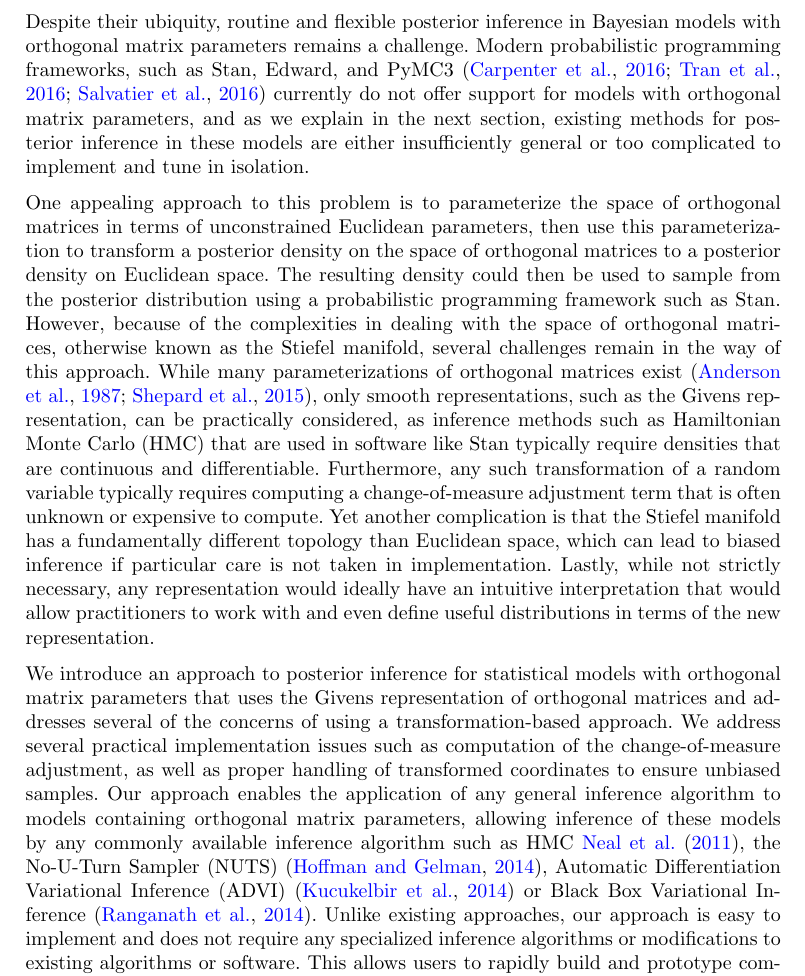
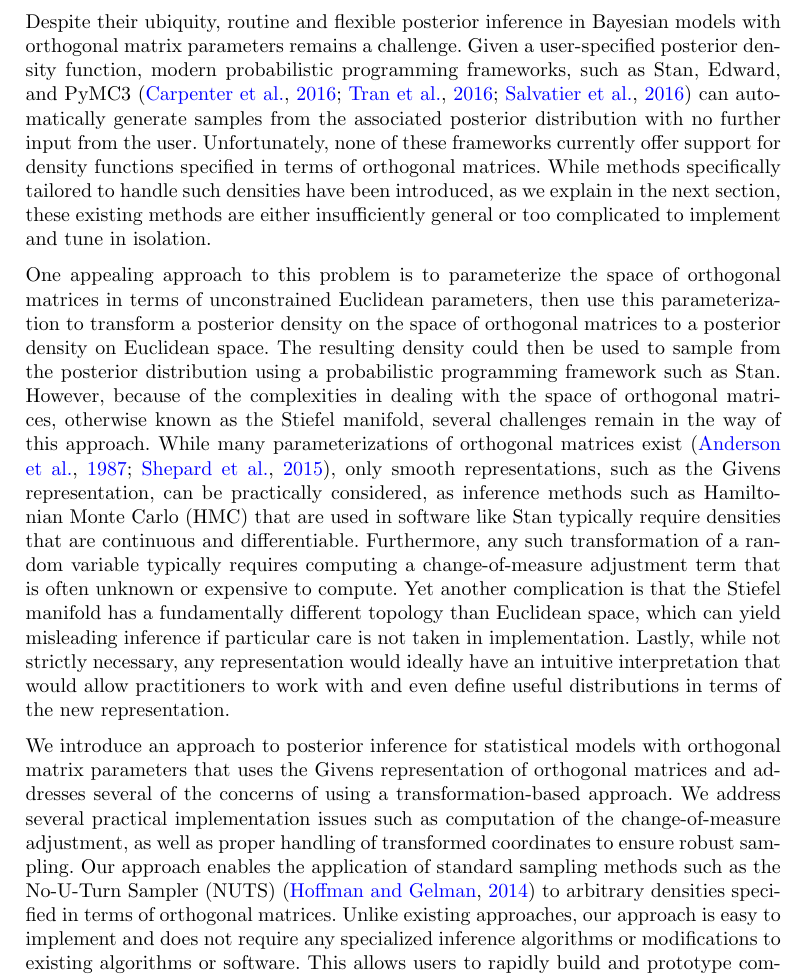
Before and after one commit to pourzanj/TfRotationPca, a LaTeX document (BayesianAnalysisSubmission/givens.tex): part of page 2 of 31, cut so that both start at the same text. The pictures show the PDF file BayesianAnalysisSubmission/givens.pdf that the author committed with the source.

Commit message:
Reworded intro

```diff
--- a/BayesianAnalysisSubmission/givens.tex
+++ b/BayesianAnalysisSubmission/givens.tex
@@ -84,5 +84,5 @@ We introduce an approach based on the Givens representation that allows for a ro
 %%%%%%%%%%%%%%%%%%%%%%%%%
 Statistical models parameterized in terms of orthogonal matrices are ubiquitous, particularly in the treatment of multivariate data. This class of models includes certain multivariate time series models \citep{brockwell2002introduction}, factor models \citep{johnson2004multivariate}, and a swath of recently developed probabilistic dimensionality reduction models such as Probabilistic PCA (PPCA),  Exponential Family PPCA (BXPCA), mixture of PPCA \citep{ghahramani1996algorithm}, and Canonical Correlation Analysis (CCA) \citep[Chapt.~12.5]{murphy2012machine}. These sorts of models have not only enjoyed extensive use in fields such as psychology \citep{ford1986application}, but are also gaining traction in diverse applications including biology \citep{hamelryck2006sampling}, finance \citep{lee2007bayesian}, materials science \citep{oh20172d}, and robotics \citep{lu1997robot}.
 
-\noindent Despite their ubiquity, routine and flexible posterior inference in Bayesian models with orthogonal matrix parameters remains a challenge. Modern probabilistic programming frameworks, such as Stan, Edward, and PyMC3~\citep{carpenter2016stan,tran2016edward,salvatier2016probabilistic} currently do not offer support for models with orthogonal matrix parameters, and as we explain in the next section, existing methods for posterior inference in these models are either insufficiently general or too complicated to implement and tune in isolation.
+\noindent Despite their ubiquity, routine and flexible posterior inference in Bayesian models with orthogonal matrix parameters remains a challenge. Given a user-specified posterior density function, modern probabilistic programming frameworks, such as Stan, Edward, and PyMC3~\citep{carpenter2016stan,tran2016edward,salvatier2016probabilistic} can automatically generate samples from the associated posterior distribution with no further input from the user. Unfortunately, none of these frameworks currently offer support for density functions specified in terms of orthogonal matrices. While methods specifically tailored to handle such densities have been introduced, as we explain in the next section, these existing methods are either insufficiently general or too complicated to implement and tune in isolation.
 
@@ -90,5 +90,5 @@ Statistical models parameterized in terms of orthogonal matrices are ubiquitous,
 
-\noindent We introduce an approach to posterior inference for statistical models with orthogonal matrix parameters that uses the Givens representation of orthogonal matrices and addresses several of the concerns of using a transformation-based approach. We address several practical implementation issues such as computation of the change-of-measure adjustment, as well as proper handling of transformed coordinates to ensure unbiased samples. Our approach enables the application of any general inference algorithm to models containing orthogonal matrix parameters, allowing inference of these models by any commonly available inference algorithm such as HMC \cite{neal2011mcmc}, the No-U-Turn Sampler (NUTS)~\citep{hoffman2014no}, Automatic Differentiation Variational Inference (ADVI)~\citep{kucukelbir2014fully} or Black Box Variational Inference~\citep{ranganath2014black}. Unlike existing approaches, our approach is easy to implement and does not require any specialized inference algorithms or modifications to existing algorithms or software. This allows users to rapidly build and prototype complex probabilistic models with orthogonal matrix parameters in any common software framework such as Stan, Edward, or PyMC3 without the worry of messy implementation details.
+\noindent We introduce an approach to posterior inference for statistical models with orthogonal matrix parameters that uses the Givens representation of orthogonal matrices and addresses several of the concerns of using a transformation-based approach. We address several practical implementation issues such as computation of the change-of-measure adjustment, as well as proper handling of transformed coordinates to ensure robust sampling. Our approach enables the application of standard sampling methods such as the No-U-Turn Sampler (NUTS)~\citep{hoffman2014no} to arbitrary densities specified in terms of orthogonal matrices. Unlike existing approaches, our approach is easy to implement and does not require any specialized inference algorithms or modifications to existing algorithms or software. This allows users to rapidly build and prototype complex probabilistic models with orthogonal matrix parameters in any common software framework such as Stan, Edward, or PyMC3 without the worry of messy implementation details.
 
 \noindent In Section~\ref{related} we discuss existing methods for Bayesian inference over the Stiefel manifold and the difficulty in implementing these methods in a general Bayesian inference framework. In Section~\ref{Givens} we describe the Givens representation by first introducing the Givens reduction algorithm and then connecting it to a geometric perspective of the Stiefel manifold, providing an approachable intuition to the transform. We go on to describe practical solutions for using the Givens representation in a general Bayesian inference setting in Section \ref{implementation}. In Section~\ref{examples} we illustrate with statistical examples the use of the Givens representation and how it compares to existing methods in practice. Lastly, we conclude with a brief discussion in Section~\ref{discussion} where we summarize our contributions.
 
```
Also changed, not shown: BayesianAnalysisSubmission/givens.pdf, BayesianAnalysisSubmission/givens.tex (2 more changed lines).
